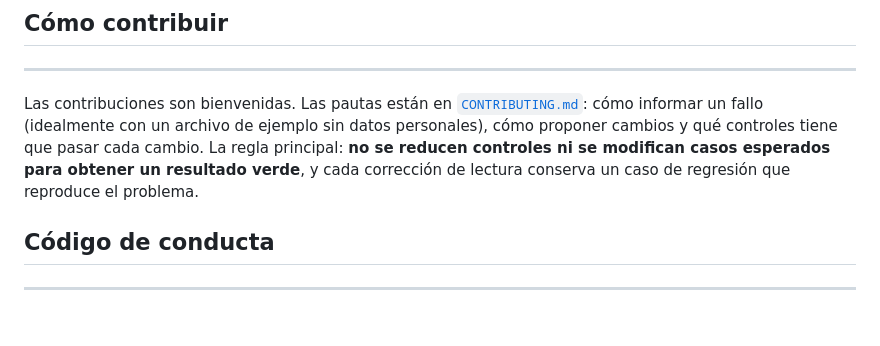
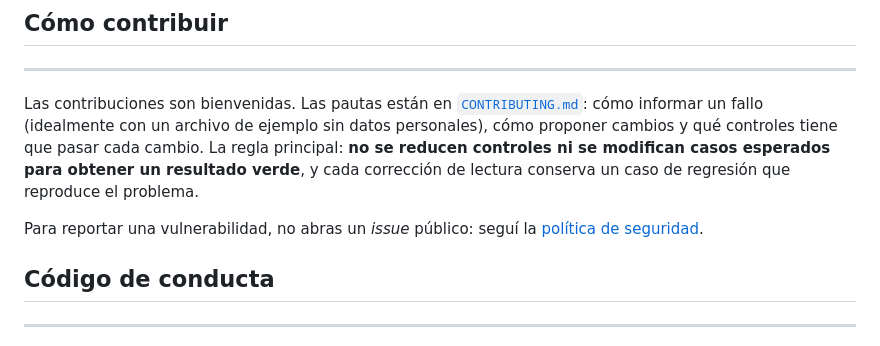
Before and after one commit to OPEN-LAB-UNQ/gobernanza-multilente, a Markdown page: README.md, the part around the change. Rendered like a GitHub page; blank space fills up the shorter version.

```diff
--- a/README.md
+++ b/README.md
@@ -234,6 +234,9 @@ qué controles tiene que pasar cada cambio. La regla principal: **no se reducen
 casos esperados para obtener un resultado verde**, y cada corrección de lectura conserva un caso de
 regresión que reproduce el problema.
 
+Para reportar una vulnerabilidad, no abras un *issue* público: seguí la
+[política de seguridad](SECURITY.md).
+
 ## Código de conducta
 ---
 
```
Also changed, not shown: SECURITY.md (added, +38 -0 lines).
